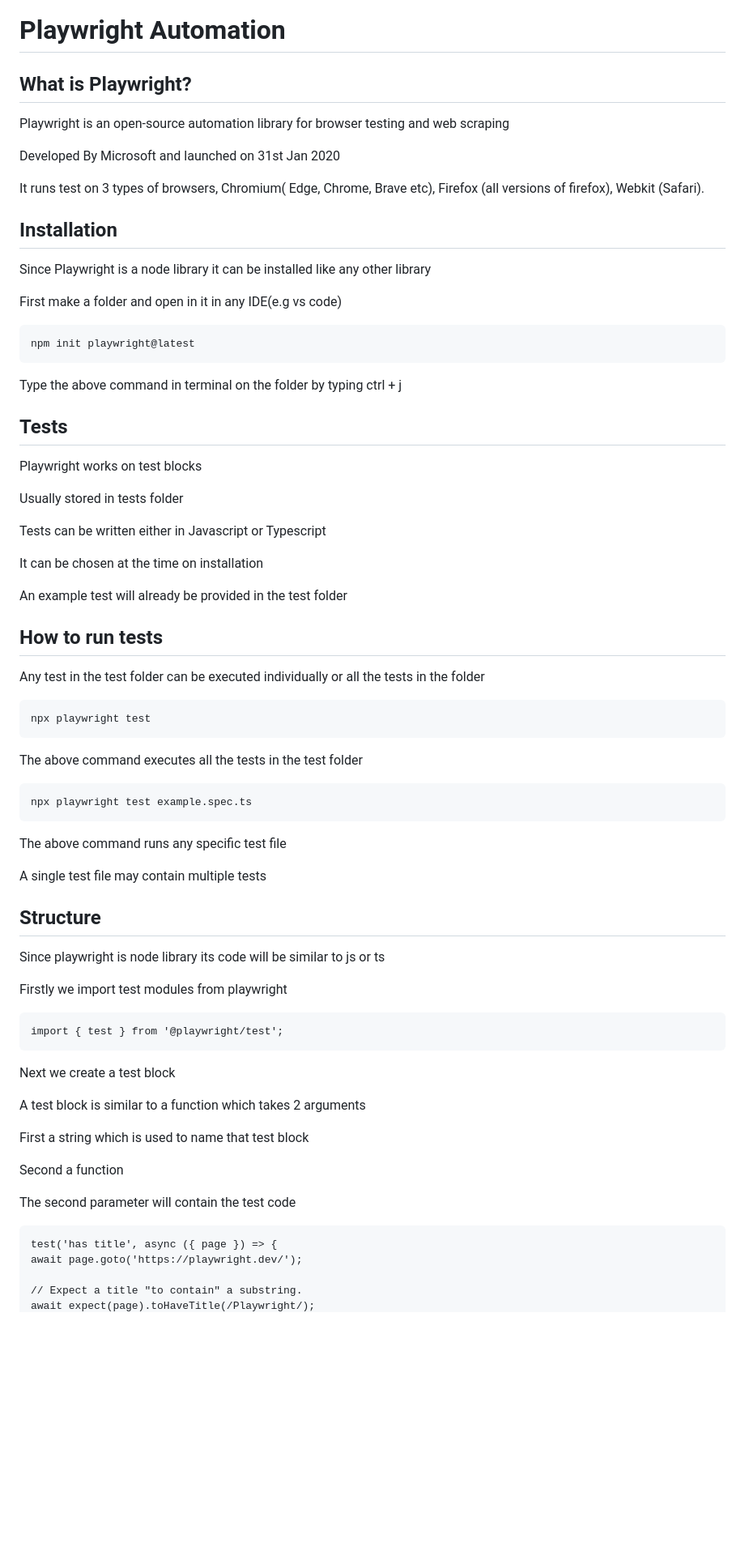
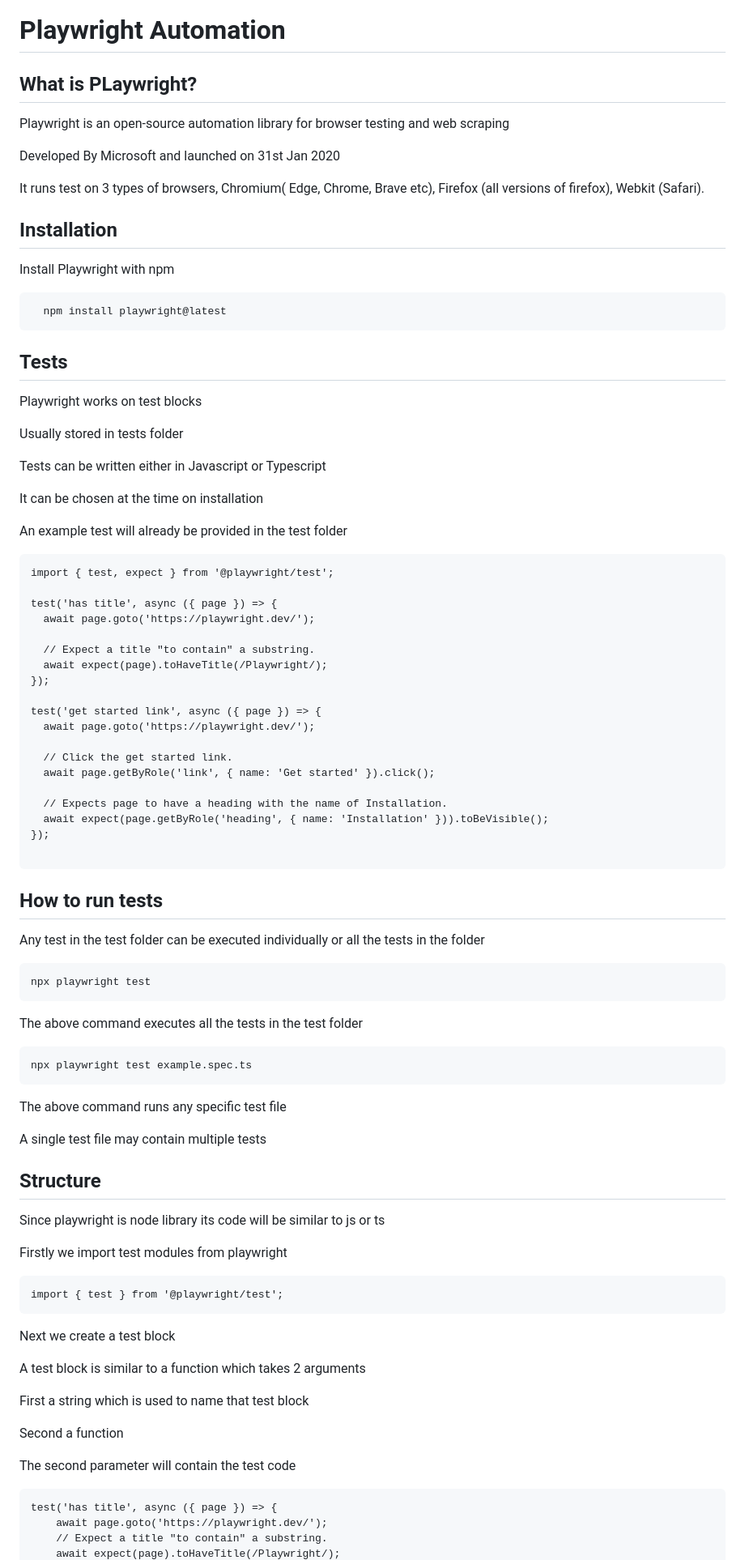
Before and after one commit to Infopercept/automated-testing-playwright, a Markdown page: README.md, the part around the change printed below. Shown: that part at 81% size. Rendered like a GitHub page; blank space fills up the shorter version.

````diff
--- a/README.md
+++ b/README.md
@@ -1,7 +1,7 @@
 
 # Playwright Automation
 
-## What is Playwright?
+## What is PLaywright?
 
 Playwright is an open-source automation library for browser testing and web scraping
 
@@ -9,15 +9,16 @@ Developed By Microsoft and launched on 31st Jan 2020
 
 It runs test on 3 types of browsers, Chromium( Edge, Chrome, Brave etc), Firefox (all versions of firefox), Webkit (Safari).
 
+
+
+
 ## Installation
 
-Since Playwright is a node library it can be installed like any other library
+Install Playwright with npm
 
-First make a folder and open in it in any IDE(e.g vs code)
-
-    npm init playwright@latest
-
-Type the above command in terminal on the folder by typing ctrl + j
+```bash
+  npm install playwright@latest
+```
 
 ## Tests
 
@@ -31,16 +32,37 @@ It can be chosen at the time on installation
 
 An example test will already be provided in the test folder
 
+```
+import { test, expect } from '@playwright/test';
+
+test('has title', async ({ page }) => {
+  await page.goto('https://playwright.dev/');
+
+  // Expect a title "to contain" a substring.
+  await expect(page).toHaveTitle(/Playwright/);
+});
+
+test('get started link', async ({ page }) => {
+  await page.goto('https://playwright.dev/');
+
+  // Click the get started link.
+  await page.getByRole('link', { name: 'Get started' }).click();
+
+  // Expects page to have a heading with the name of Installation.
+  await expect(page.getByRole('heading', { name: 'Installation' })).toBeVisible();
+});
+
+```
 ## How to run tests
 
 Any test in the test folder can be executed individually or all the tests in the folder
-
-    npx playwright test
-
+```
+npx playwright test
+```
 The above command executes all the tests in the test folder
-
-    npx playwright test example.spec.ts
-
+```
+npx playwright test example.spec.ts
+```
 The above command runs any specific test file
 
 A single test file may contain multiple tests
@@ -50,9 +72,9 @@ A single test file may contain multiple tests
 Since playwright is node library its code will be similar to js or ts
 
 Firstly we import test modules from playwright
-
-    import { test } from '@playwright/test';
-
+```
+import { test } from '@playwright/test';
+```
 Next we create a test block
 
 A test block is similar to a function which takes 2 arguments
@@ -62,9 +84,8 @@ First a string which is used to name that test block
 Second a function
 
 The second parameter will contain the test code
-
-    test('has title', async ({ page }) => {
+```
+test('has title', async ({ page }) => {
     await page.goto('https://playwright.dev/');
-
     // Expect a title "to contain" a substring.
     await expect(page).toHaveTitle(/Playwright/);
````
Also changed, not shown: other parts of README.md (+121 -32 lines), image-2.png (added), 2 other files.
